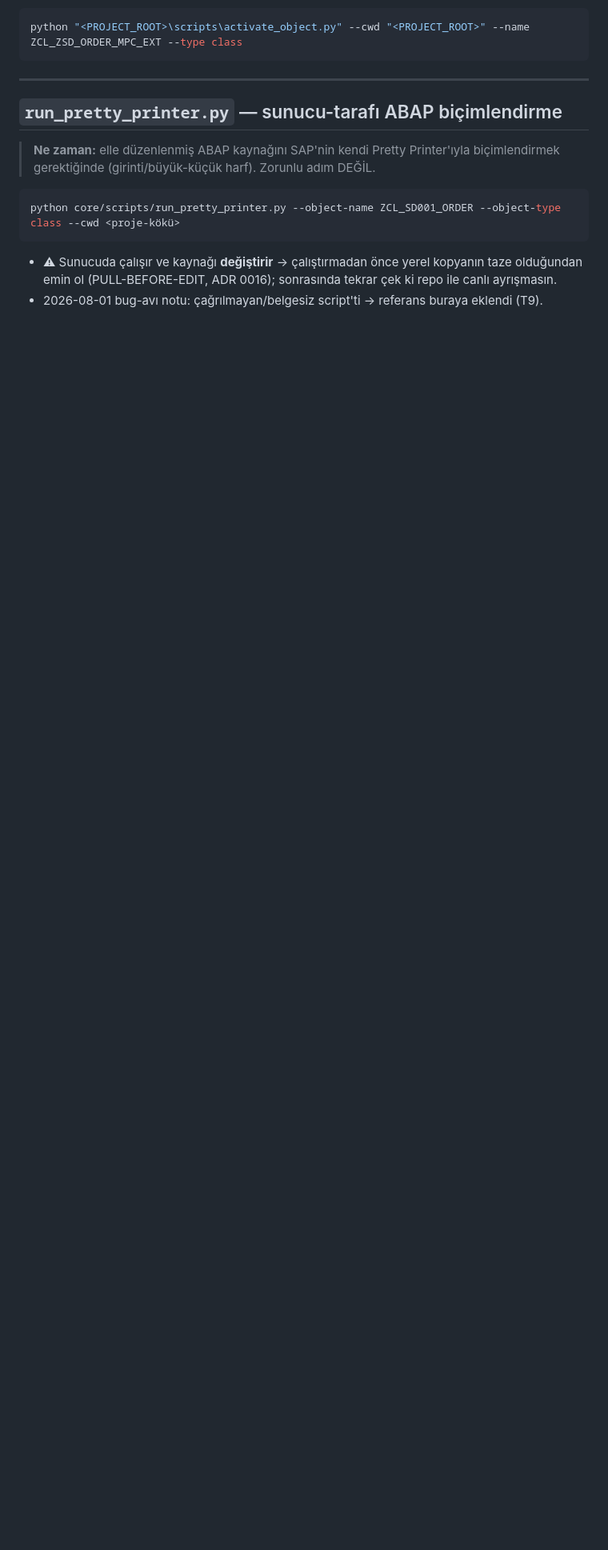
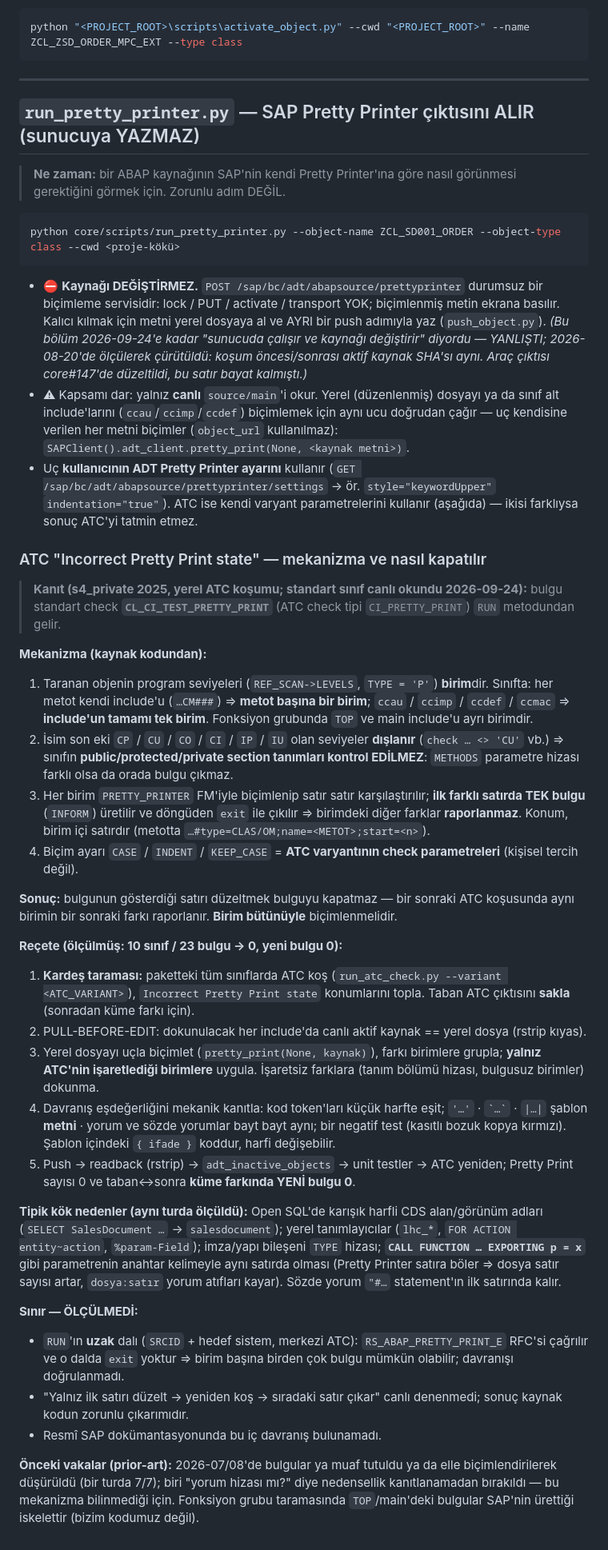
Before and after one commit to ix-works/DEV_CORE, a Markdown page: playbook/adt-classes.md, the part around one of its changes. Shown at 80% size. Drawn GitHub-style; blank space fills up the shorter version.

Commit message:
docs(playbook): ATC "Incorrect Pretty Print state" mekanizması + reçete; run_pretty_printer "kaynağı değiştirir" bayat iddiası düzeltildi (#293)
- CL_CI_TEST_PRETTY_PRINT RUN (canlı okundu, s4_private 2025): birim = metot /
  ccau-ccimp include; CU/CO/CI tanım bölümleri dışlanır; birim başına yalnız
  İLK fark satırında tek bulgu (exit). Satırı düzeltmek bulguyu kapatmaz.
- Reçete: kardeş taraması → Pretty Printer ucuyla birim bazlı biçimleme →
  mekanik eşdeğerlik kanıtı → push/readback/unit/ATC küme farkı.
  Ölçülmüş vaka: 10 sınıf / 23 bulgu → 0, yeni bulgu 0.
- Sınır: uzak ATC dalı (SRCID/RS_ABAP_PRETTY_PRINT_E) ölçülmedi.
- run_pretty_printer.py bölümü "sunucuda kaynağı değiştirir" diyordu — yanlış
  (2026-08-20 ölçüldü, araç çıktısı core#147'de düzeltilmişti).

Co-authored-by: D_OYILMAZ <oyilmaz@trakyaholding.com.tr>
Co-authored-by: Claude Opus 5.5 (1M context) <noreply@anthropic.com>

````diff
--- a/playbook/adt-classes.md
+++ b/playbook/adt-classes.md
@@ -539,14 +539,73 @@ python "<PROJECT_ROOT>\scripts\activate_object.py" --cwd "<PROJECT_ROOT>" --name
 
 ---
 
-## `run_pretty_printer.py` — sunucu-tarafı ABAP biçimlendirme
+## `run_pretty_printer.py` — SAP Pretty Printer çıktısını ALIR (sunucuya YAZMAZ)
 
-> **Ne zaman:** elle düzenlenmiş ABAP kaynağını SAP'nin kendi Pretty Printer'ıyla
-> biçimlendirmek gerektiğinde (girinti/büyük-küçük harf). Zorunlu adım DEĞİL.
+> **Ne zaman:** bir ABAP kaynağının SAP'nin kendi Pretty Printer'ına göre nasıl görünmesi
+> gerektiğini görmek için. Zorunlu adım DEĞİL.
 
 ```bash
 python core/scripts/run_pretty_printer.py --object-name ZCL_SD001_ORDER --object-type class --cwd <proje-kökü>
 ```
-- ⚠ Sunucuda çalışır ve kaynağı **değiştirir** → çalıştırmadan önce yerel kopyanın taze
-  olduğundan emin ol (PULL-BEFORE-EDIT, ADR 0016); sonrasında tekrar çek ki repo ile canlı ayrışmasın.
-- 2026-08-01 bug-avı notu: çağrılmayan/belgesiz script'ti → referans buraya eklendi (T9).
+- ⛔ **Kaynağı DEĞİŞTİRMEZ.** `POST /sap/bc/adt/abapsource/prettyprinter` durumsuz bir biçimleme
+  servisidir: lock / PUT / activate / transport YOK; biçimlenmiş metin ekrana basılır. Kalıcı kılmak
+  için metni yerel dosyaya al ve AYRI bir push adımıyla yaz (`push_object.py`). *(Bu bölüm 2026-09-24'e
+  kadar "sunucuda çalışır ve kaynağı değiştirir" diyordu — YANLIŞTI; 2026-08-20'de ölçülerek çürütüldü:
+  koşum öncesi/sonrası aktif kaynak SHA'sı aynı. Araç çıktısı core#147'de düzeltildi, bu satır bayat kalmıştı.)*
+- ⚠ Kapsamı dar: yalnız **canlı** `source/main`'i okur. Yerel (düzenlenmiş) dosyayı ya da sınıf alt
+  include'larını (`ccau`/`ccimp`/`ccdef`) biçimlemek için aynı ucu doğrudan çağır — uç kendisine verilen
+  her metni biçimler (`object_url` kullanılmaz):
+  `SAPClient().adt_client.pretty_print(None, <kaynak metni>)`.
+- Uç **kullanıcının ADT Pretty Printer ayarını** kullanır (`GET /sap/bc/adt/abapsource/prettyprinter/settings`
+  → ör. `style="keywordUpper"` `indentation="true"`). ATC ise kendi varyant parametrelerini kullanır
+  (aşağıda) — ikisi farklıysa sonuç ATC'yi tatmin etmez.
+
+### ATC "Incorrect Pretty Print state" — mekanizma ve nasıl kapatılır
+
+> **Kanıt (s4_private 2025, yerel ATC koşumu; standart sınıf canlı okundu 2026-09-24):** bulgu standart
+> check **`CL_CI_TEST_PRETTY_PRINT`** (ATC check tipi `CI_PRETTY_PRINT`) `RUN` metodundan gelir.
+
+**Mekanizma (kaynak kodundan):**
+1. Taranan objenin program seviyeleri (`REF_SCAN->LEVELS`, `TYPE = 'P'`) **birim**dir. Sınıfta:
+   her metot kendi include'u (`…CM###`) ⇒ **metot başına bir birim**; `ccau` / `ccimp` / `ccdef` /
+   `ccmac` ⇒ **include'un tamamı tek birim**. Fonksiyon grubunda `TOP` ve main include'u ayrı birimdir.
+2. İsim son eki `CP` / `CU` / `CO` / `CI` / `IP` / `IU` olan seviyeler **dışlanır** (`check … <> 'CU'` vb.)
+   ⇒ sınıfın **public/protected/private section tanımları kontrol EDİLMEZ**: `METHODS` parametre hizası
+   farklı olsa da orada bulgu çıkmaz.
+3. Her birim `PRETTY_PRINTER` FM'iyle biçimlenip satır satır karşılaştırılır; **ilk farklı satırda TEK
+   bulgu** (`INFORM`) üretilir ve döngüden `exit` ile çıkılır ⇒ birimdeki diğer farklar **raporlanmaz**.
+   Konum, birim içi satırdır (metotta `…#type=CLAS/OM;name=<METOT>;start=<n>`).
+4. Biçim ayarı `CASE` / `INDENT` / `KEEP_CASE` = **ATC varyantının check parametreleri** (kişisel tercih değil).
+
+**Sonuç:** bulgunun gösterdiği satırı düzeltmek bulguyu kapatmaz — bir sonraki ATC koşusunda aynı birimin
+bir sonraki farkı raporlanır. **Birim bütünüyle** biçimlenmelidir.
+
+**Reçete (ölçülmüş: 10 sınıf / 23 bulgu → 0, yeni bulgu 0):**
+1. **Kardeş taraması:** paketteki tüm sınıflarda ATC koş (`run_atc_check.py --variant <ATC_VARIANT>`),
+   `Incorrect Pretty Print state` konumlarını topla. Taban ATC çıktısını **sakla** (sonradan küme farkı için).
+2. PULL-BEFORE-EDIT: dokunulacak her include'da canlı aktif kaynak == yerel dosya (rstrip kıyas).
+3. Yerel dosyayı uçla biçimlet (`pretty_print(None, kaynak)`), farkı birimlere grupla; **yalnız ATC'nin
+   işaretlediği birimlere** uygula. İşaretsiz farklara (tanım bölümü hizası, bulgusuz birimler) dokunma.
+4. Davranış eşdeğerliğini mekanik kanıtla: kod token'ları küçük harfte eşit; `'…'` · `` `…` `` · `|…|`
+   şablon **metni** · yorum ve sözde yorumlar bayt bayt aynı; bir negatif test (kasıtlı bozuk kopya kırmızı).
+   Şablon içindeki `{ ifade }` koddur, harfi değişebilir.
+5. Push → readback (rstrip) → `adt_inactive_objects` → unit testler → ATC yeniden; Pretty Print sayısı 0
+   ve taban↔sonra **küme farkında YENİ bulgu 0**.
+
+**Tipik kök nedenler (aynı turda ölçüldü):** Open SQL'de karışık harfli CDS alan/görünüm adları
+(`SELECT SalesDocument …` → `salesdocument`); yerel tanımlayıcılar (`lhc_*`, `FOR ACTION entity~action`, `%param-Field`);
+imza/yapı bileşeni `TYPE` hizası; **`CALL FUNCTION … EXPORTING p = x`** gibi parametrenin anahtar kelimeyle
+aynı satırda olması (Pretty Printer satıra böler ⇒ dosya satır sayısı artar, `dosya:satır` yorum atıfları kayar).
+Sözde yorum `"#…` statement'ın ilk satırında kalır.
+
+**Sınır — ÖLÇÜLMEDİ:**
+- `RUN`'ın **uzak** dalı (`SRCID` + hedef sistem, merkezi ATC): `RS_ABAP_PRETTY_PRINT_E` RFC'si çağrılır ve o
+  dalda `exit` yoktur ⇒ birim başına birden çok bulgu mümkün olabilir; davranışı doğrulanmadı.
+- "Yalnız ilk satırı düzelt → yeniden koş → sıradaki satır çıkar" canlı denenmedi; sonuç kaynak kodun
+  zorunlu çıkarımıdır.
+- Resmî SAP dokümantasyonunda bu iç davranış bulunamadı.
+
+**Önceki vakalar (prior-art):** 2026-07/08'de bulgular ya muaf tutuldu ya da elle biçimlendirilerek
+düşürüldü (bir turda 7/7); biri "yorum hizası mı?" diye nedensellik kanıtlanamadan bırakıldı — bu
+mekanizma bilinmediği için. Fonksiyon grubu taramasında `TOP`/main'deki bulgular SAP'nin ürettiği iskelettir
+(bizim kodumuz değil).
````
Also changed, not shown: other parts of playbook/adt-classes.md (+1 -1 lines).
